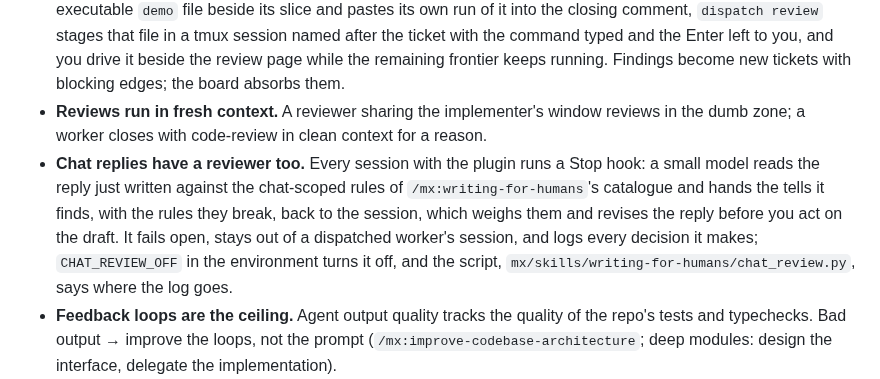
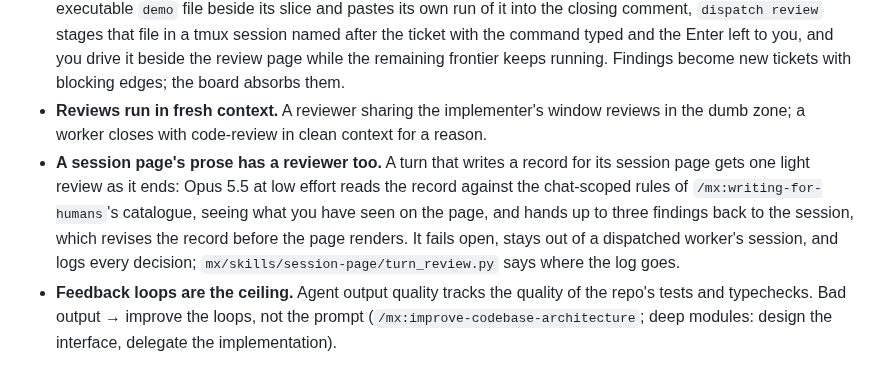
Before and after one commit to MaxWolf-01/agents, a Markdown page: mx/README.md, the part around the change. Drawn GitHub-style.

```diff
--- a/mx/README.md
+++ b/mx/README.md
@@ -109,7 +109,7 @@ Planning that outgrows one session keeps its artefacts: the open questions leave
 - **Implementation is the AFK part.** Day shift plans and cuts the tickets; night shift works the frontier, fresh context per ticket.
 - **QA is where you impose taste, per landed slice.** Manual, deliberately: automate the idea, the planning, *and* the QA and you get slop. Every ticket is a tracer bullet, demoable the moment it lands: the worker leaves one executable `demo` file beside its slice and pastes its own run of it into the closing comment, `dispatch review` stages that file in a tmux session named after the ticket with the command typed and the Enter left to you, and you drive it beside the review page while the remaining frontier keeps running. Findings become new tickets with blocking edges; the board absorbs them.
 - **Reviews run in fresh context.** A reviewer sharing the implementer's window reviews in the dumb zone; a worker closes with code-review in clean context for a reason.
-- **Chat replies have a reviewer too.** Every session with the plugin runs a Stop hook: a small model reads the reply just written against the chat-scoped rules of `/mx:writing-for-humans`'s catalogue and hands the tells it finds, with the rules they break, back to the session, which weighs them and revises the reply before you act on the draft. It fails open, stays out of a dispatched worker's session, and logs every decision it makes; `CHAT_REVIEW_OFF` in the environment turns it off, and the script, `mx/skills/writing-for-humans/chat_review.py`, says where the log goes.
+- **A session page's prose has a reviewer too.** A turn that writes a record for its session page gets one light review as it ends: Opus 5.5 at low effort reads the record against the chat-scoped rules of `/mx:writing-for-humans`'s catalogue, seeing what you have seen on the page, and hands up to three findings back to the session, which revises the record before the page renders. It fails open, stays out of a dispatched worker's session, and logs every decision; `mx/skills/session-page/turn_review.py` says where the log goes.
 - **Feedback loops are the ceiling.** Agent output quality tracks the quality of the repo's tests and typechecks. Bad output → improve the loops, not the prompt (`/mx:improve-codebase-architecture`; deep modules: design the interface, delegate the implementation).
 - **The suite is measured once per tree, not per ticket.** `make test` says the tests pass; `make harden` says what they would fail to catch: the mutants of that tree's own changes that no test notices, the changed lines nothing runs, and the changes it could not measure. Dispatch runs it when the frontier empties and the orchestrator sorts the report: what a test can pin it fixes, the rest it proposes as tickets, and you read one debrief per tree beside the diff and rule on the proposals. Anything an agent files on its own reading is `proposed`: worked like any other ticket, and yours to rule on from what it produced. The properties the design pinned down are built once, ahead of the slices, from the ticket rather than from the code.
 - **Done work gets deleted** (`git rm`). Closed tickets left in the tree are doc rot steering future agents wrong; git history keeps them.
```
Also changed, not shown: mx/assets/one-flow-light.png, mx/assets/one-flow.png, 9 other files.
